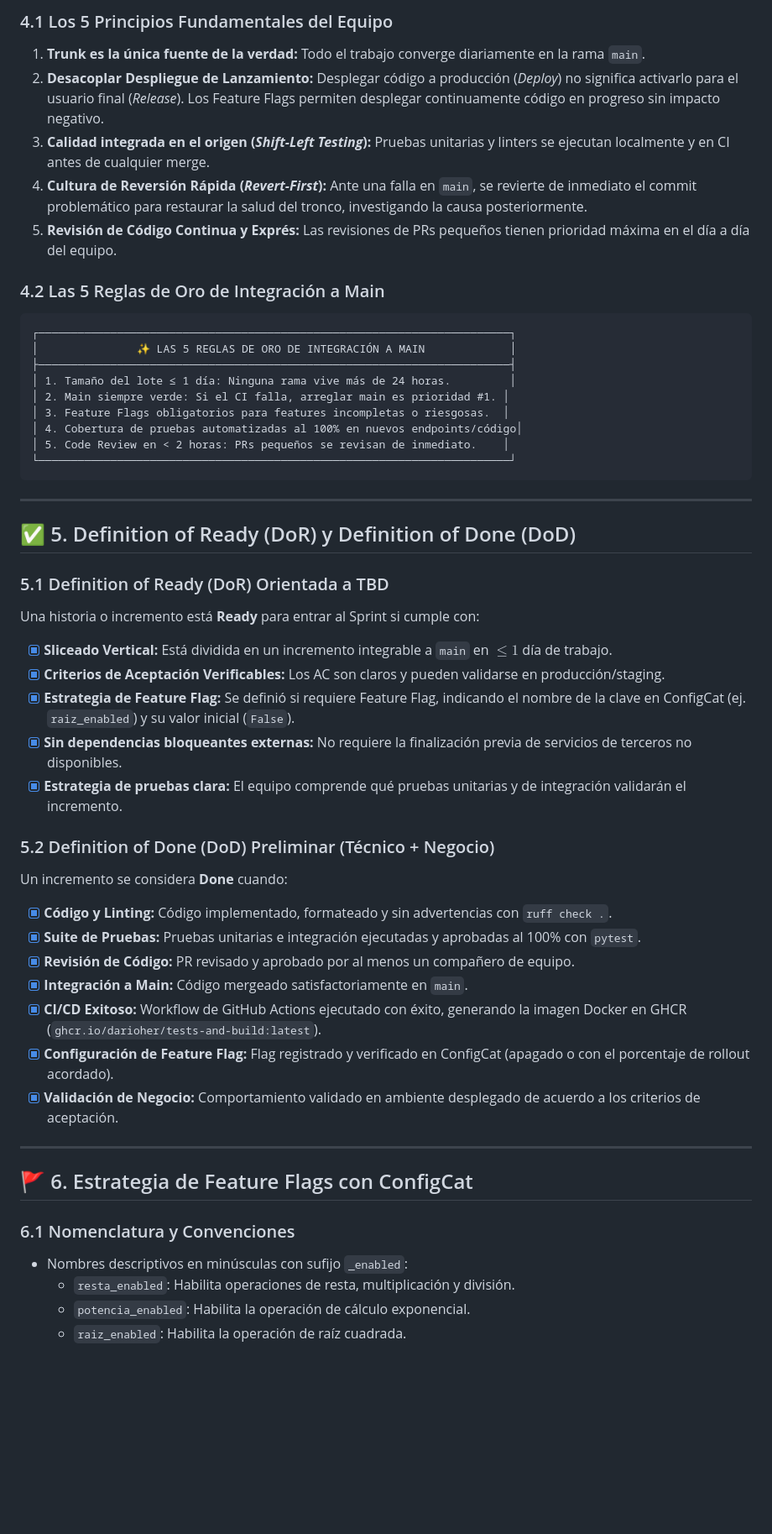
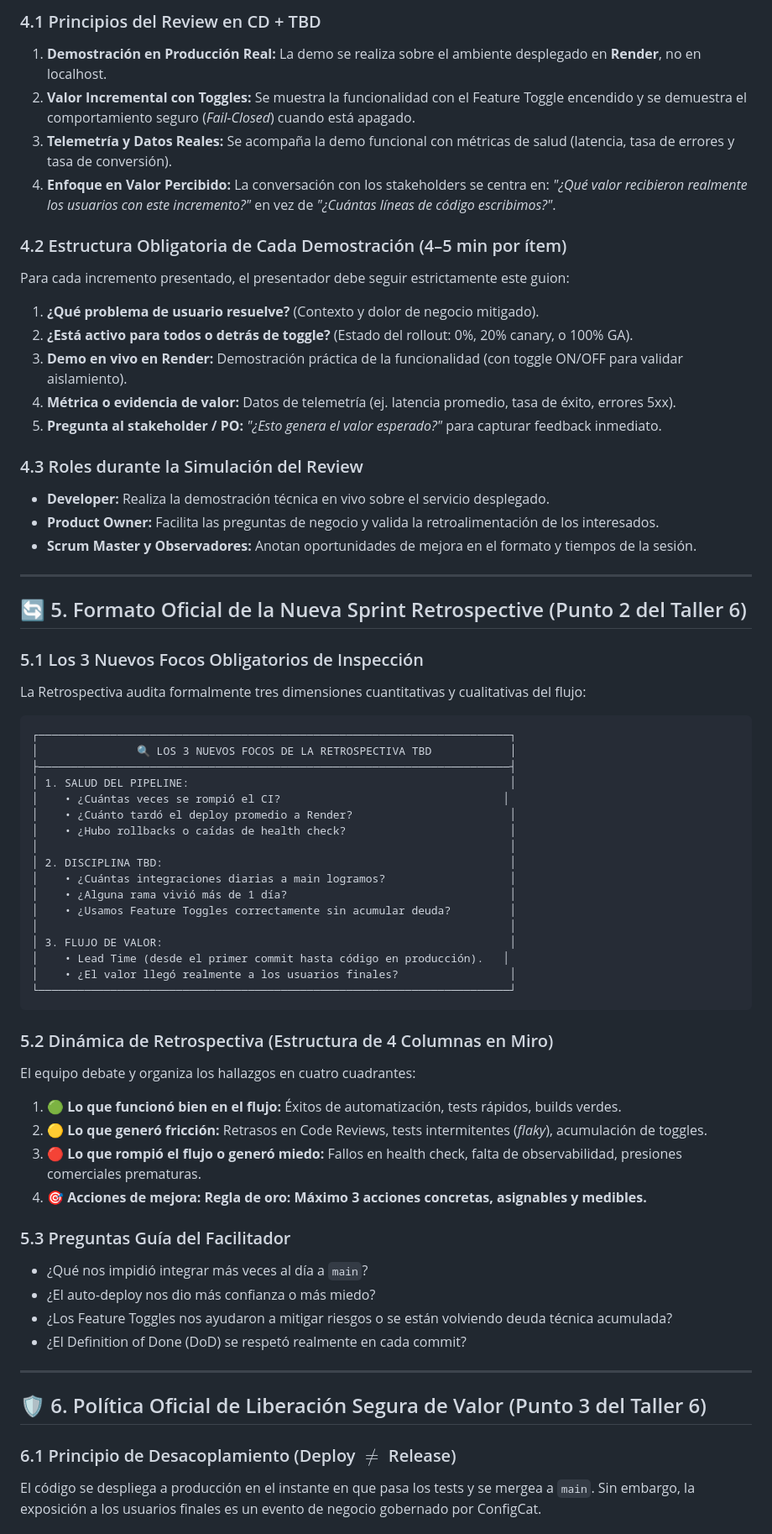
Before and after one commit to darioHer/Tests-and-Build, a Markdown page: SCRUM_TBD_PLAYBOOK.md, the part around one of its changes. Shown at 84% size. Drawn GitHub-style; blank space fills up the shorter version.

Commit message:
docs(playbook): actualizar a Version 3.0 con ceremonias adaptadas de Review y Retro, politica de liberacion segura y checklist Fase 1

````diff
--- a/SCRUM_TBD_PLAYBOOK.md
+++ b/SCRUM_TBD_PLAYBOOK.md
@@ -103,53 +105,67 @@ La adopción de TBD y CD transforma las responsabilidades tradicionales de Scrum
 
-### 4.1 Los 5 Principios Fundamentales del Equipo
-1. **Trunk es la única fuente de la verdad:** Todo el trabajo converge diariamente en la rama `main`.
-2. **Desacoplar Despliegue de Lanzamiento:** Desplegar código a producción (*Deploy*) no significa activarlo para el usuario final (*Release*). Los Feature Flags permiten desplegar continuamente código en progreso sin impacto negativo.
-3. **Calidad integrada en el origen (*Shift-Left Testing*):** Pruebas unitarias y linters se ejecutan localmente y en CI antes de cualquier merge.
-4. **Cultura de Reversión Rápida (*Revert-First*):** Ante una falla en `main`, se revierte de inmediato el commit problemático para restaurar la salud del tronco, investigando la causa posteriormente.
-5. **Revisión de Código Continua y Exprés:** Las revisiones de PRs pequeños tienen prioridad máxima en el día a día del equipo.
+### 4.1 Principios del Review en CD + TBD
+1. **Demostración en Producción Real:** La demo se realiza sobre el ambiente desplegado en **Render**, no en localhost.
+2. **Valor Incremental con Toggles:** Se muestra la funcionalidad con el Feature Toggle encendido y se demuestra el comportamiento seguro (*Fail-Closed*) cuando está apagado.
+3. **Telemetría y Datos Reales:** Se acompaña la demo funcional con métricas de salud (latencia, tasa de errores y tasa de conversión).
+4. **Enfoque en Valor Percibido:** La conversación con los stakeholders se centra en: *"¿Qué valor recibieron realmente los usuarios con este incremento?"* en vez de *"¿Cuántas líneas de código escribimos?"*.
 
-### 4.2 Las 5 Reglas de Oro de Integración a Main
+### 4.2 Estructura Obligatoria de Cada Demostración (4–5 min por ítem)
+Para cada incremento presentado, el presentador debe seguir estrictamente este guion:
+1. **¿Qué problema de usuario resuelve?** (Contexto y dolor de negocio mitigado).
+2. **¿Está activo para todos o detrás de toggle?** (Estado del rollout: 0%, 20% canary, o 100% GA).
+3. **Demo en vivo en Render:** Demostración práctica de la funcionalidad (con toggle ON/OFF para validar aislamiento).
+4. **Métrica o evidencia de valor:** Datos de telemetría (ej. latencia promedio, tasa de éxito, errores 5xx).
+5. **Pregunta al stakeholder / PO:** *"¿Esto genera el valor esperado?"* para capturar feedback inmediato.
+
+### 4.3 Roles durante la Simulación del Review
+* **Developer:** Realiza la demostración técnica en vivo sobre el servicio desplegado.
+* **Product Owner:** Facilita las preguntas de negocio y valida la retroalimentación de los interesados.
+* **Scrum Master y Observadores:** Anotan oportunidades de mejora en el formato y tiempos de la sesión.
+
+---
+
+## 🔄 5. Formato Oficial de la Nueva Sprint Retrospective (Punto 2 del Taller 6)
+
+### 5.1 Los 3 Nuevos Focos Obligatorios de Inspección
+La Retrospectiva audita formalmente tres dimensiones cuantitativas y cualitativas del flujo:
+
 ```
 ┌────────────────────────────────────────────────────────────────────────┐
-│               ✨ LAS 5 REGLAS DE ORO DE INTEGRACIÓN A MAIN             │
+│               🔍 LOS 3 NUEVOS FOCOS DE LA RETROSPECTIVA TBD            │
 ├────────────────────────────────────────────────────────────────────────┤
-│ 1. Tamaño del lote ≤ 1 día: Ninguna rama vive más de 24 horas.         │
-│ 2. Main siempre verde: Si el CI falla, arreglar main es prioridad #1. │
-│ 3. Feature Flags obligatorios para features incompletas o riesgosas.  │
-│ 4. Cobertura de pruebas automatizadas al 100% en nuevos endpoints/código│
-│ 5. Code Review en < 2 horas: PRs pequeños se revisan de inmediato.    │
+│ 1. SALUD DEL PIPELINE:                                                 │
+│    • ¿Cuántas veces se rompió el CI?                                  │
+│    • ¿Cuánto tardó el deploy promedio a Render?                        │
+│    • ¿Hubo rollbacks o caídas de health check?                         │
+│                                                                        │
+│ 2. DISCIPLINA TBD:                                                     │
+│    • ¿Cuántas integraciones diarias a main logramos?                   │
+│    • ¿Alguna rama vivió más de 1 día?                                  │
+│    • ¿Usamos Feature Toggles correctamente sin acumular deuda?         │
+│                                                                        │
+│ 3. FLUJO DE VALOR:                                                     │
+│    • Lead Time (desde el primer commit hasta código en producción).   │
+│    • ¿El valor llegó realmente a los usuarios finales?                 │
 └────────────────────────────────────────────────────────────────────────┘
 ```
 
----
+### 5.2 Dinámica de Retrospectiva (Estructura de 4 Columnas en Miro)
+El equipo debate y organiza los hallazgos en cuatro cuadrantes:
+1. 🟢 **Lo que funcionó bien en el flujo:** Éxitos de automatización, tests rápidos, builds verdes.
+2. 🟡 **Lo que generó fricción:** Retrasos en Code Reviews, tests intermitentes (*flaky*), acumulación de toggles.
+3. 🔴 **Lo que rompió el flujo o generó miedo:** Fallos en health check, falta de observabilidad, presiones comerciales prematuras.
+4. 🎯 **Acciones de mejora:** **Regla de oro: Máximo 3 acciones concretas, asignables y medibles.**
 
-## ✅ 5. Definition of Ready (DoR) y Definition of Done (DoD)
-
-### 5.1 Definition of Ready (DoR) Orientada a TBD
-Una historia o incremento está **Ready** para entrar al Sprint si cumple con:
-* [x] **Sliceado Vertical:** Está dividida en un incremento integrable a `main` en $\le 1$ día de trabajo.
-* [x] **Criterios de Aceptación Verificables:** Los AC son claros y pueden validarse en producción/staging.
-* [x] **Estrategia de Feature Flag:** Se definió si requiere Feature Flag, indicando el nombre de la clave en ConfigCat (ej. `raiz_enabled`) y su valor inicial (`False`).
-* [x] **Sin dependencias bloqueantes externas:** No requiere la finalización previa de servicios de terceros no disponibles.
-* [x] **Estrategia de pruebas clara:** El equipo comprende qué pruebas unitarias y de integración validarán el incremento.
-
-### 5.2 Definition of Done (DoD) Preliminar (Técnico + Negocio)
-Un incremento se considera **Done** cuando:
-* [x] **Código y Linting:** Código implementado, formateado y sin advertencias con `ruff check .`.
-* [x] **Suite de Pruebas:** Pruebas unitarias e integración ejecutadas y aprobadas al 100% con `pytest`.
-* [x] **Revisión de Código:** PR revisado y aprobado por al menos un compañero de equipo.
-* [x] **Integración a Main:** Código mergeado satisfactoriamente en `main`.
-* [x] **CI/CD Exitoso:** Workflow de GitHub Actions ejecutado con éxito, generando la imagen Docker en GHCR (`ghcr.io/darioher/tests-and-build:latest`).
-* [x] **Configuración de Feature Flag:** Flag registrado y verificado en ConfigCat (apagado o con el porcentaje de rollout acordado).
-* [x] **Validación de Negocio:** Comportamiento validado en ambiente desplegado de acuerdo a los criterios de aceptación.
+### 5.3 Preguntas Guía del Facilitador
+* ¿Qué nos impidió integrar más veces al día a `main`?
+* ¿El auto-deploy nos dio más confianza o más miedo?
+* ¿Los Feature Toggles nos ayudaron a mitigar riesgos o se están volviendo deuda técnica acumulada?
+* ¿El Definition of Done (DoD) se respetó realmente en cada commit?
 
 ---
 
-## 🚩 6. Estrategia de Feature Flags con ConfigCat
+## 🛡️ 6. Política Oficial de Liberación Segura de Valor (Punto 3 del Taller 6)
 
-### 6.1 Nomenclatura y Convenciones
-* Nombres descriptivos en minúsculas con sufijo `_enabled`:
-  * `resta_enabled`: Habilita operaciones de resta, multiplicación y división.
-  * `potencia_enabled`: Habilita la operación de cálculo exponencial.
-  * `raiz_enabled`: Habilita la operación de raíz cuadrada.
+### 6.1 Principio de Desacoplamiento (Deploy $\neq$ Release)
+El código se despliega a producción en el instante en que pasa los tests y se mergea a `main`. Sin embargo, la exposición a los usuarios finales es un evento de negocio gobernado por ConfigCat.
 
````
Also changed, not shown: other parts of SCRUM_TBD_PLAYBOOK.md (+78 -44 lines).
